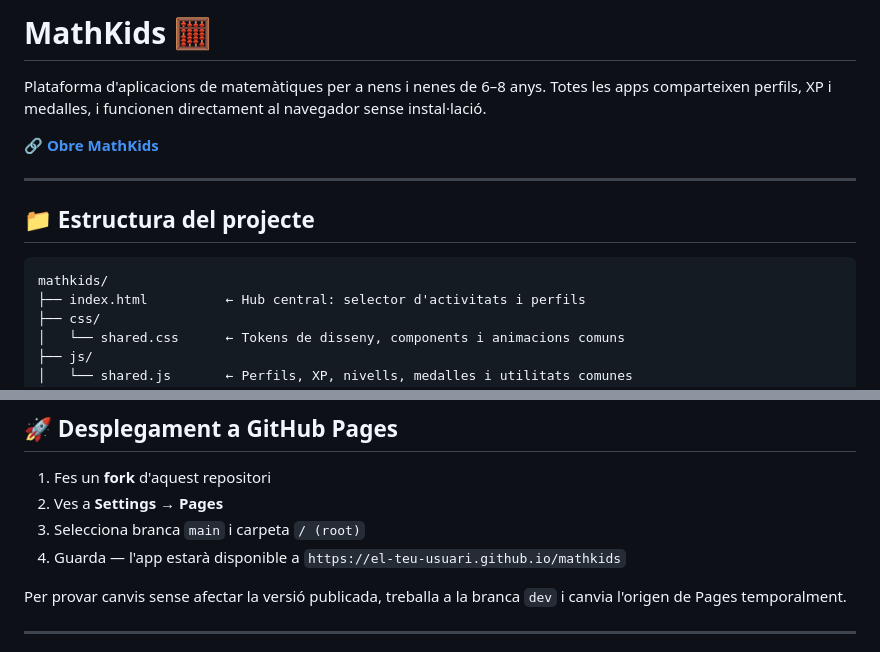
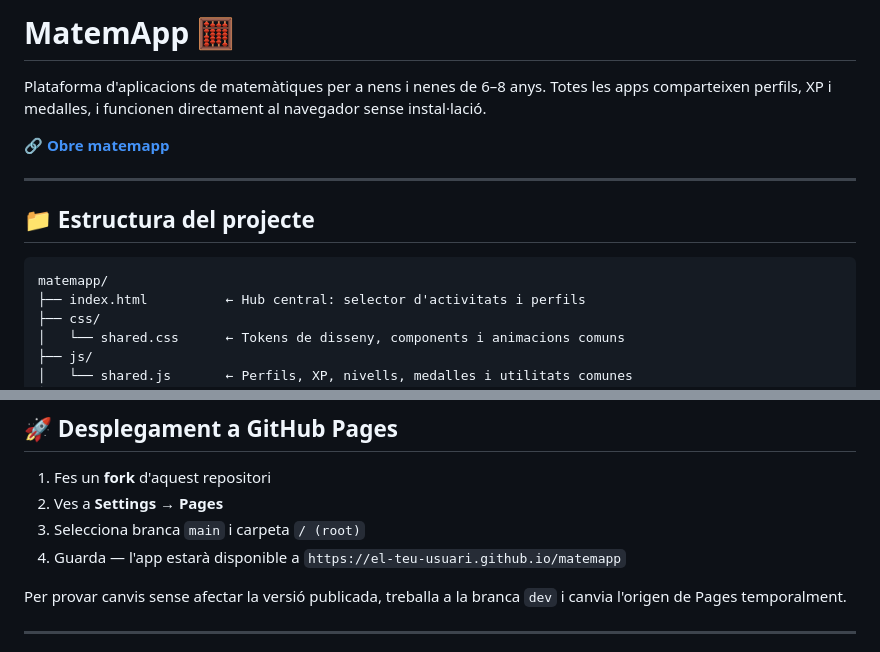
Before and after one commit to AlbertGodina/MatemApp, a Markdown page: README.md, 2 parts joined by grey strips. Drawn GitHub-style.

Commit message:
Rename MathKids to MatemApp in README

````diff
--- a/README.md
+++ b/README.md
@@ -1,15 +1,15 @@
-# MathKids 🧮
+# MatemApp 🧮
 
 Plataforma d'aplicacions de matemàtiques per a nens i nenes de 6–8 anys. Totes les apps comparteixen perfils, XP i medalles, i funcionen directament al navegador sense instal·lació.
 
-🔗 **[Obre MathKids](https://albertgodina.github.io/mathkids)**
+🔗 **[Obre matemapp](https://albertgodina.github.io/matemapp)**
 
 ---
 
 ## 📁 Estructura del projecte
 
 ```
-mathkids/
+matemapp/
 ├── index.html          ← Hub central: selector d'activitats i perfils
 ├── css/
 │   └── shared.css      ← Tokens de disseny, components i animacions comuns
@@ -120,7 +120,7 @@ Aprèn les formes geomètriques de manera progressiva.
 1. Fes un **fork** d'aquest repositori
 2. Ves a **Settings → Pages**
 3. Selecciona branca `main` i carpeta `/ (root)`
-4. Guarda — l'app estarà disponible a `https://el-teu-usuari.github.io/mathkids`
+4. Guarda — l'app estarà disponible a `https://el-teu-usuari.github.io/matemapp`
 
 Per provar canvis sense afectar la versió publicada, treballa a la branca `dev` i canvia l'origen de Pages temporalment.
 
````
